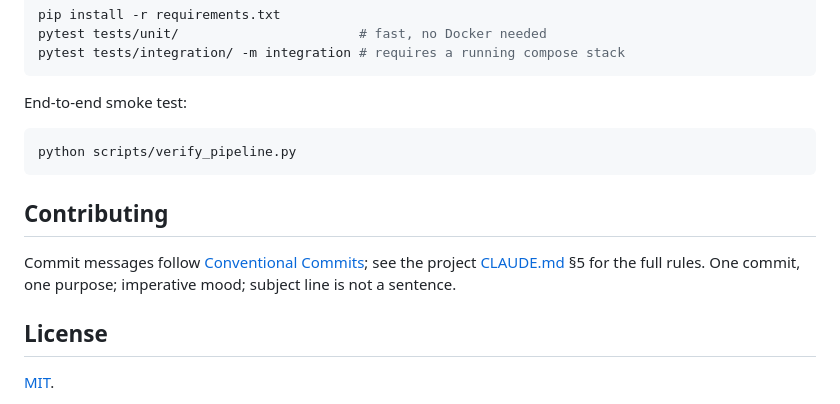
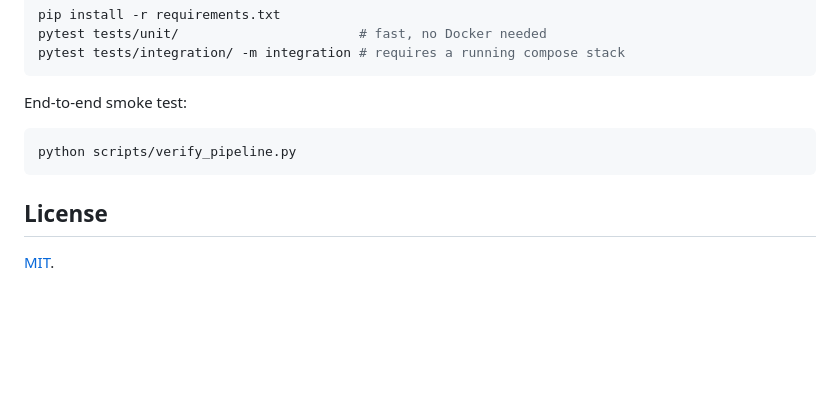
Before and after one commit to IBilba/traffic-streaming-pipeline, a Markdown page: README.md, the part around the change. Rendered like a GitHub page; blank space fills up the shorter version.

Commit message:
Remove contributing section from README
Removed contributing guidelines from the README.

````diff
--- a/README.md
+++ b/README.md
@@ -169,10 +169,6 @@ End-to-end smoke test:
 python scripts/verify_pipeline.py
 ```
 
-## Contributing
-
-Commit messages follow [Conventional Commits](https://www.conventionalcommits.org/); see the project [CLAUDE.md](CLAUDE.md) §5 for the full rules. One commit, one purpose; imperative mood; subject line is not a sentence.
-
 ## License
 
 [MIT](LICENSE).
````
